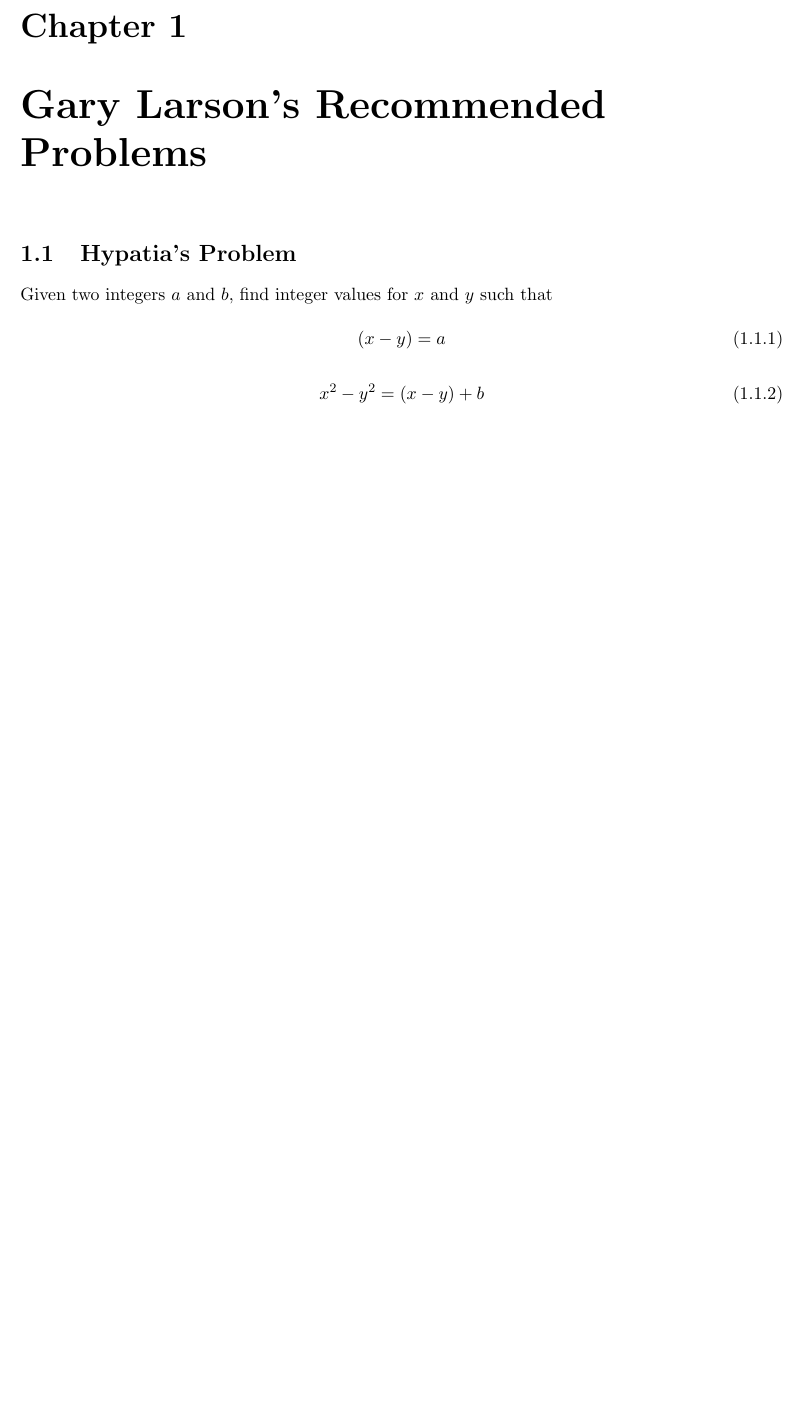
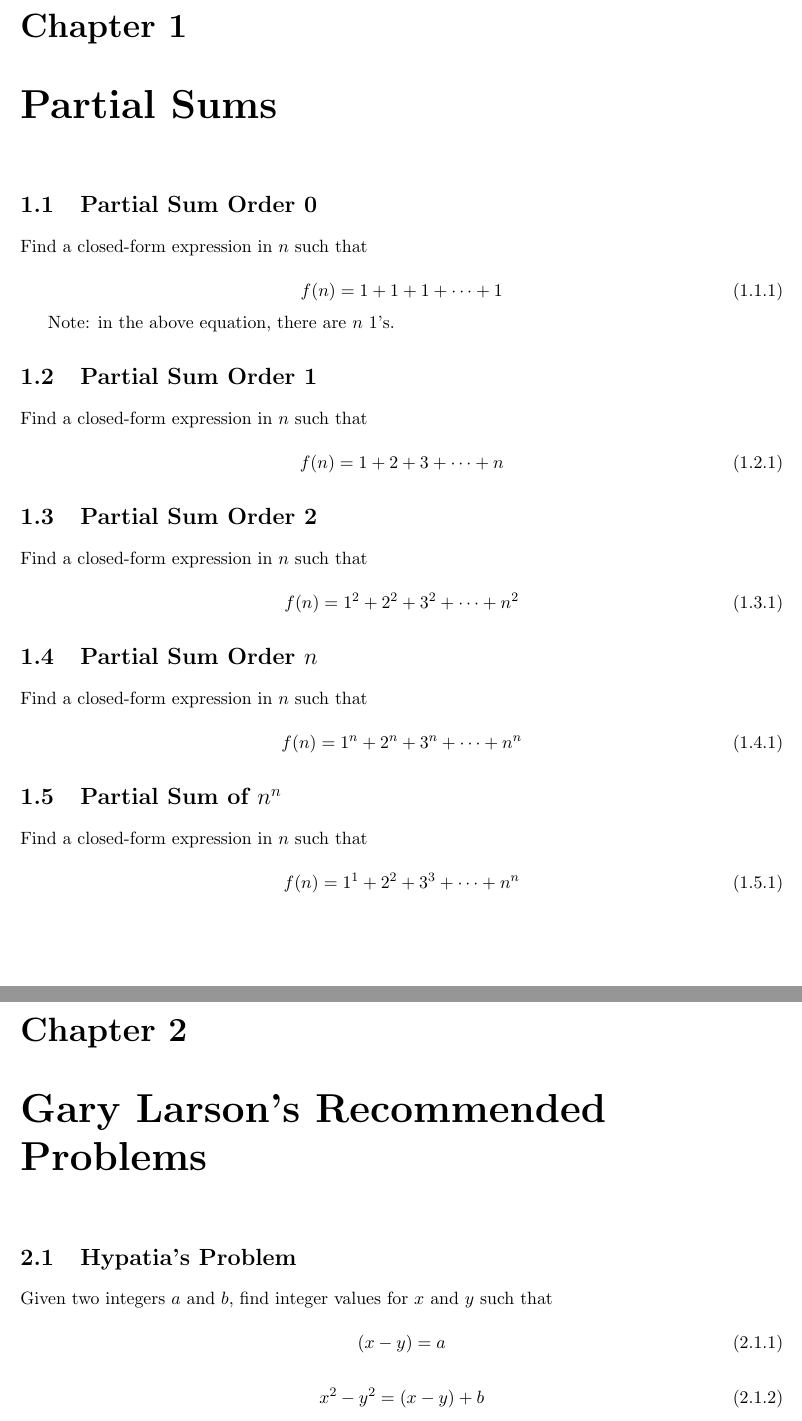
Before and after one commit to jensenr30/math, a LaTeX document (Problems/Problems.tex): part of page 3 of 3 before the commit and two parts of pages 3 and 4 of 4 after it, the two joined at a grey line, cut so that both start at the same text, the shorter picture padded with empty space. Compiled offline with pdfLaTeX.

Commit message:
added some of my own problems; updated the title so that the date would automatically be correct every time the document is compiled.

```diff
--- a/Problems/Problems.tex
+++ b/Problems/Problems.tex
@@ -1,9 +1,10 @@
-\documentclass[letterpaper, margin=2in, 11pt]{report}
+\documentclass[letterpaper, 11pt]{report}
 % unused documentclass options:
 % twocolumn
 
 \usepackage{amsmath}
 \numberwithin{equation}{section}
+\usepackage[nodayofweek,us]{datetime}
 
 \usepackage{geometry}
 \geometry{
@@ -28,7 +29,64 @@
 
 
 
+
+
+
+	\chapter{Partial Sums}
+
+
+
+		\section{Partial Sum Order 0}
+
+			Find a closed-form expression in $ n $ such that
+
+			\begin{equation}
+				f(n) = 1 + 1 + 1 + \cdots + 1
+			\end{equation}
+
+			Note: in the above equation, there are $n$ 1's.
+
+		\section{Partial Sum Order 1}
+
+			Find a closed-form expression in $ n $ such that
+
+			\begin{equation}
+				f(n) = 1 + 2 + 3 + \cdots + n
+			\end{equation}
+
+
+		\section{Partial Sum Order 2}
+
+			Find a closed-form expression in $ n $ such that
+
+			\begin{equation}
+				f(n) = 1^2 + 2^2 + 3^2 + \cdots + n^2
+			\end{equation}
+
+
+		\section{Partial Sum Order $n$}
+
+			Find a closed-form expression in $ n $ such that
+
+			\begin{equation}
+				f(n) = 1^n + 2^n + 3^n + \cdots + n^n
+			\end{equation}
+
+
+		\section{Partial Sum of $ n^n $}
+
+			Find a closed-form expression in $ n $ such that
+
+			\begin{equation}
+				f(n) = 1^1 + 2^2 + 3^3 + \cdots + n^n
+			\end{equation}
+
+
+
+
 	\chapter{Gary Larson's Recommended Problems}
+
+
 
 		\section{Hypatia's Problem}
 
```
Also changed, not shown: Problems/Problems.pdf, Problems/Problems.tex (5 more changed lines), 4 other files.
